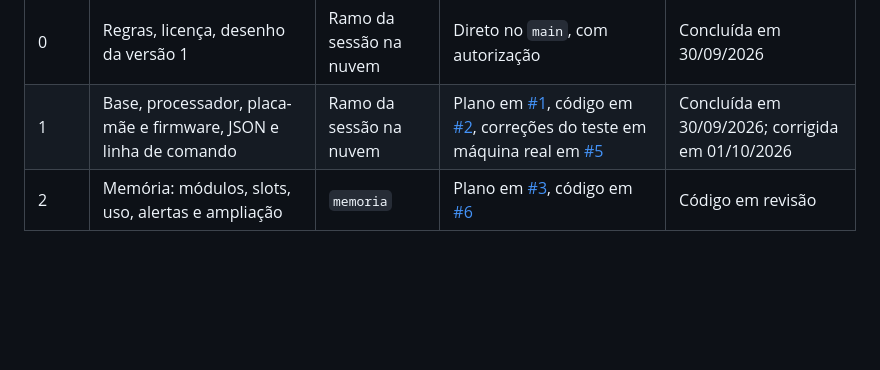
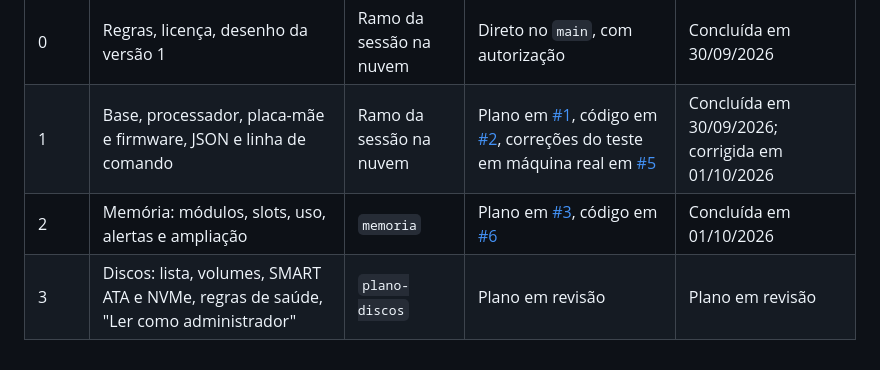
Before and after one commit to manfredjr/maphard, a Markdown page: README.md, the part around the change. GitHub-like rendering; blank space fills up the shorter version.

Commit message:
Cria o plano da fatia 3: discos
Plano dos requisitos R20 a R26 e das regras de disco da secao 8 do
desenho, em nove tarefas: lista de discos, volumes, saude NVMe, SMART
ATA, nomes dos atributos, regras de saude, botao "Ler como
administrador", saidas e fechamento.

Os codigos de controle e as estruturas foram conferidos no SDK do
Windows (copia do microsoft/win32metadata) e no learn.microsoft.com; o
formato da tabela SMART e a resposta do SMART RETURN STATUS, no
smartmontools. Um teste numa maquina com SSD NVMe, como usuario comum,
mostrou que os dados basicos e a saude NVMe saem sem administrador, e o
SMART ATA nao.

O README marca a fatia 2 como concluida em 01/10/2026 e ganha a linha
da fatia 3.

Autores: Manfred Heil Junior

```diff
--- a/README.md
+++ b/README.md
@@ -37,4 +37,5 @@ Sem nome depois de `--json`, o arquivo recebe o nome do computador e a data. No
 |---|---|---|---|---|
 | 0 | Regras, licença, desenho da versão 1 | Ramo da sessão na nuvem | Direto no `main`, com autorização | Concluída em 30/09/2026 |
 | 1 | Base, processador, placa-mãe e firmware, JSON e linha de comando | Ramo da sessão na nuvem | Plano em [#1](https://github.com/manfredjr/maphard/pull/1), código em [#2](https://github.com/manfredjr/maphard/pull/2), correções do teste em máquina real em [#5](https://github.com/manfredjr/maphard/pull/5) | Concluída em 30/09/2026; corrigida em 01/10/2026 |
-| 2 | Memória: módulos, slots, uso, alertas e ampliação | `memoria` | Plano em [#3](https://github.com/manfredjr/maphard/pull/3), código em [#6](https://github.com/manfredjr/maphard/pull/6) | Código em revisão |
+| 2 | Memória: módulos, slots, uso, alertas e ampliação | `memoria` | Plano em [#3](https://github.com/manfredjr/maphard/pull/3), código em [#6](https://github.com/manfredjr/maphard/pull/6) | Concluída em 01/10/2026 |
+| 3 | Discos: lista, volumes, SMART ATA e NVMe, regras de saúde, "Ler como administrador" | `plano-discos` | Plano em revisão | Plano em revisão |
```
Also changed, not shown: 1 other file.
